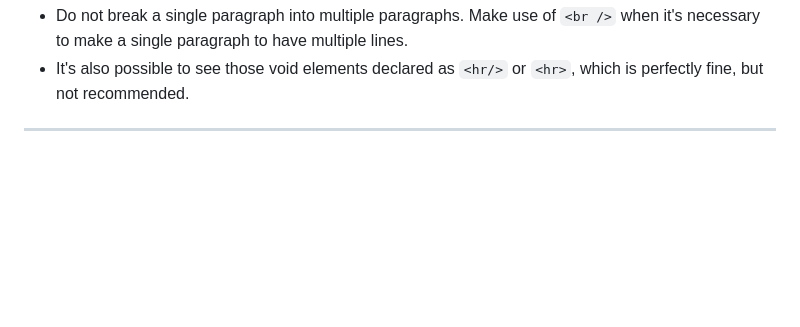
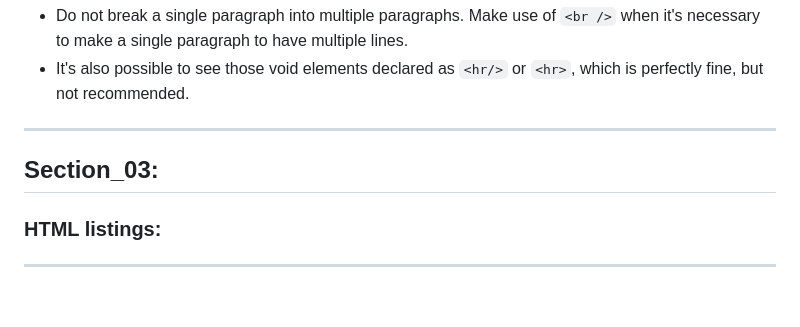
Before and after one commit to vonschappler/Web-Bootcamp, a Markdown page: Notes.md, the part around the change. Drawn GitHub-style; blank space fills up the shorter version.

```diff
--- a/Notes.md
+++ b/Notes.md
@@ -134,4 +134,11 @@ Tips/Conventions:
 - Do not break a single paragraph into multiple paragraphs. Make use of `<br />` when it's necessary to make a single paragraph to have multiple lines.
 - It's also possible to see those void elements declared as `<hr/>` or `<hr>`, which is perfectly fine, but not recommended.
 <hr>
+
+## Section_03:
+
+### HTML listings:
+
+
+<hr>
 <br>
```
